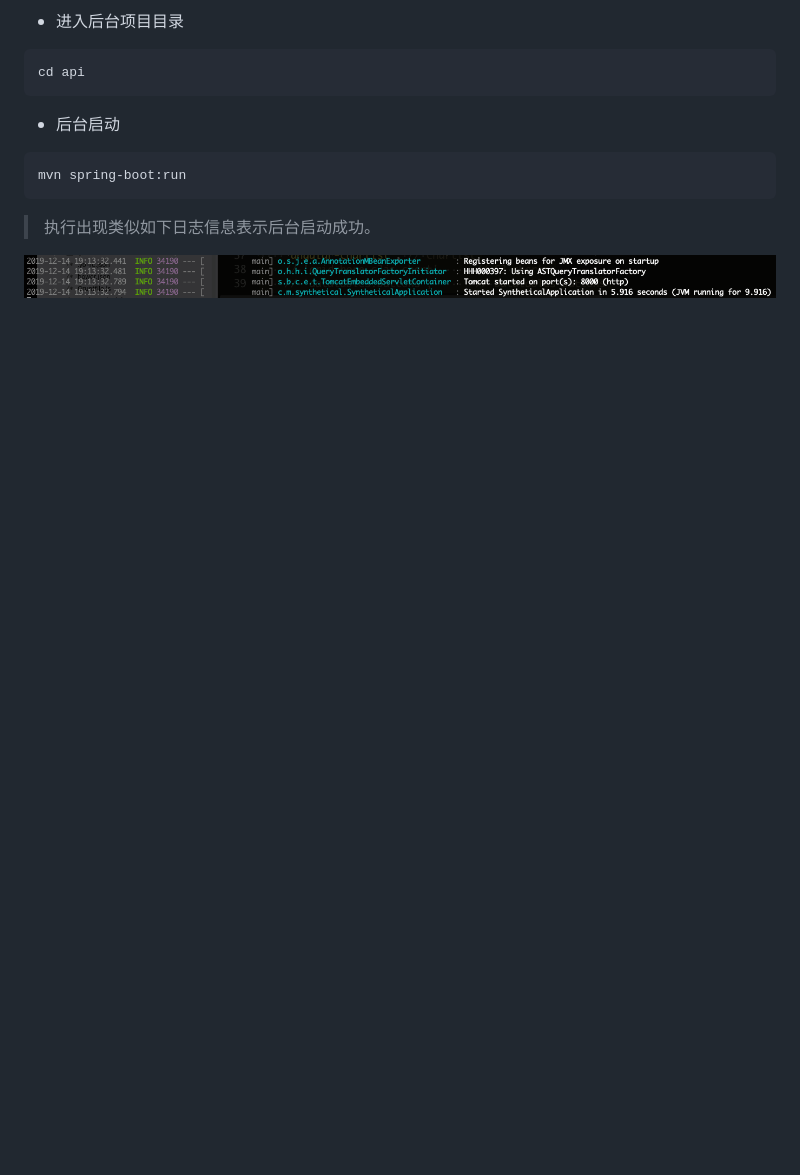
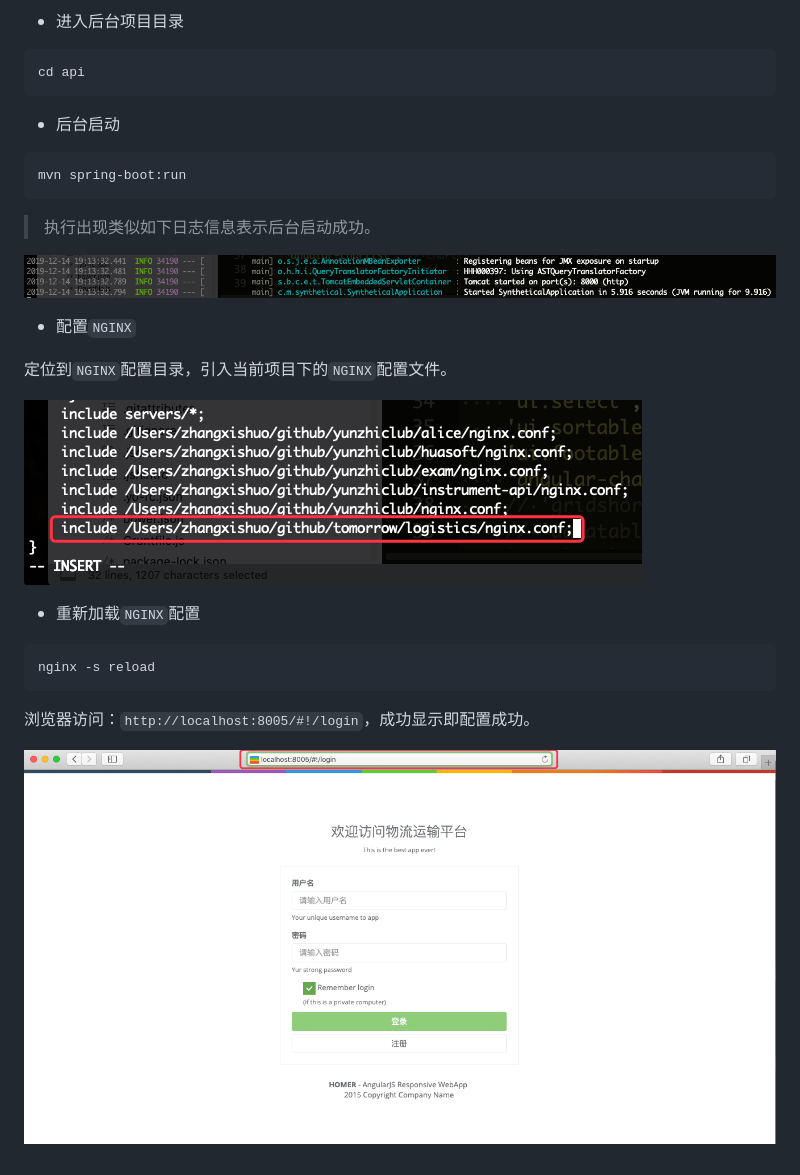
Before and after one commit to iauroral/logistics, a Markdown page: README.md, the part around the change. Drawn GitHub-style; pictures changed too: images/complete.png (added), images/nginx.png (added); blank space fills up the shorter version.

Commit message:
更新README

````diff
--- a/README.md
+++ b/README.md
@@ -91,3 +91,19 @@ mvn spring-boot:run
 > 执行出现类似如下日志信息表示后台启动成功。
 
 ![api](images/api.png)
+
+- 配置`NGINX`
+
+定位到`NGINX`配置目录，引入当前项目下的`NGINX`配置文件。
+
+![nginx](images/nginx.png)
+
+- 重新加载`NGINX`配置
+
+```
+nginx -s reload
+```
+
+浏览器访问：`http://localhost:8005/#!/login`，成功显示即配置成功。
+
+![complete](images/complete.png)
````
Also changed, not shown: 1 other file.
